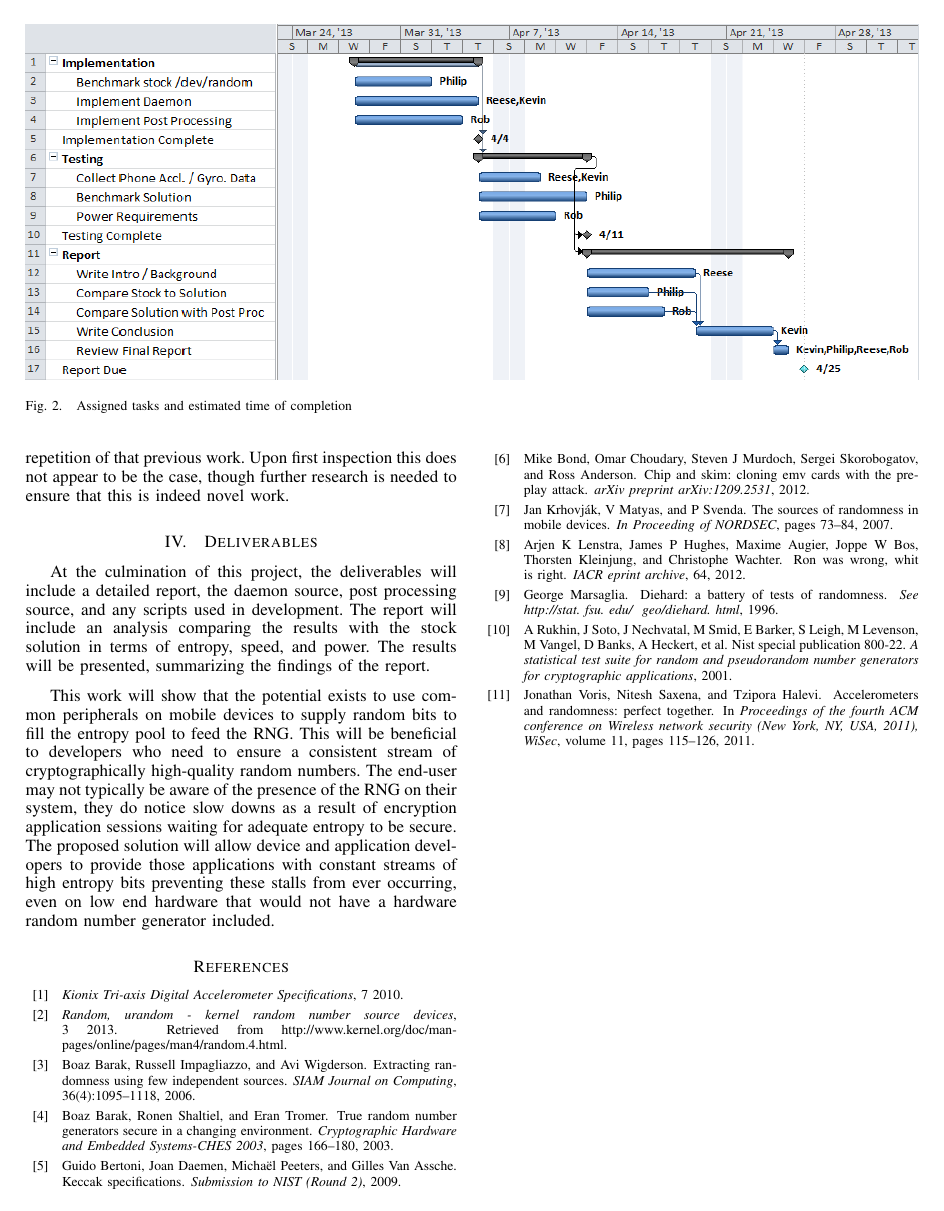
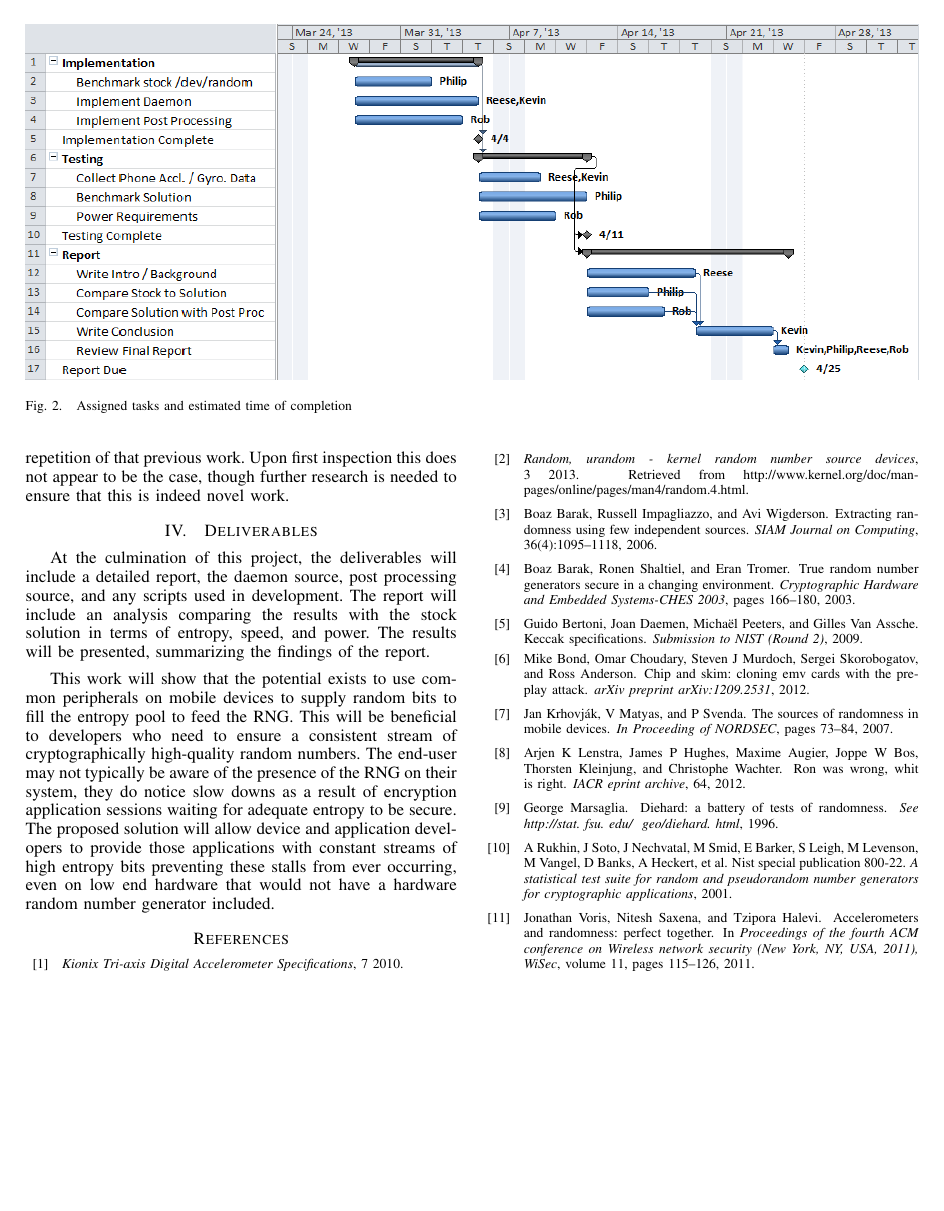
Before and after one commit to rlyerly/ECE5984_Project, a LaTeX paper (phase2/phase2.tex): page 4 of 4. Compiled offline with pdfLaTeX.

Commit message:
Flush the last page ends
Using the package flushends. This looks better and is a fairly common IEEE
option for conferences. (It also looks less bad if we come up short, but shh)

```diff
--- a/phase2/phase2.tex
+++ b/phase2/phase2.tex
@@ -333,7 +333,8 @@
 % \url{my_url_here}.
 
 
-
+%%% Custom Packages %%%
+\usepackage{flushend}
 
 
 % *** Do not adjust lengths that control margins, column widths, etc. ***
```
